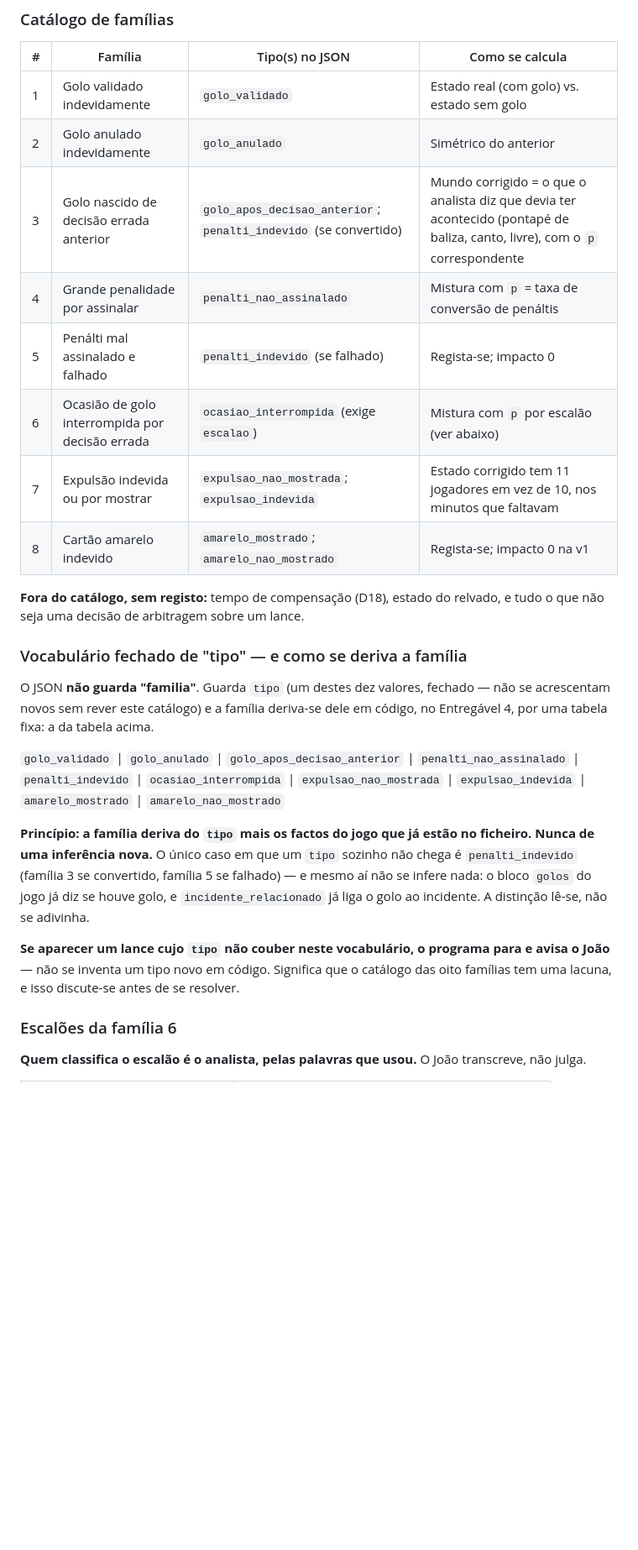
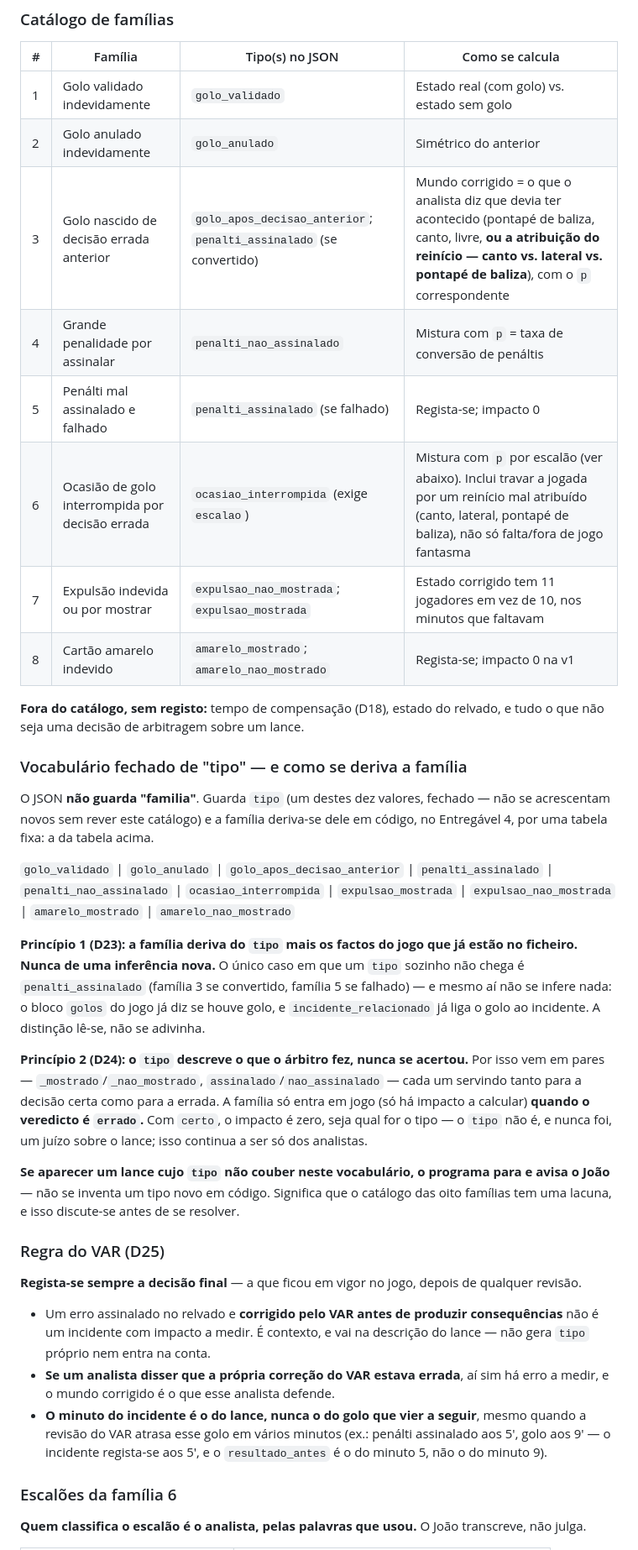
Before and after one commit to jaerix-labs/liga-da-verdade, a Markdown page: CLAUDE.md, the part around one of its changes. Shown at 84% size. GitHub-like rendering; blank space fills up the shorter version.

Commit message:
D24: renomeia tipo (penalti_assinalado, expulsao_mostrada); D25: regra do VAR

```diff
--- a/CLAUDE.md
+++ b/CLAUDE.md
@@ -187,11 +187,11 @@ opinião.
 |---|---------|------------------|-----------------|
 | 1 | Golo validado indevidamente | `golo_validado` | Estado real (com golo) vs. estado sem golo |
 | 2 | Golo anulado indevidamente | `golo_anulado` | Simétrico do anterior |
-| 3 | Golo nascido de decisão errada anterior | `golo_apos_decisao_anterior`; `penalti_indevido` (se convertido) | Mundo corrigido = o que o analista diz que devia ter acontecido (pontapé de baliza, canto, livre), com o `p` correspondente |
+| 3 | Golo nascido de decisão errada anterior | `golo_apos_decisao_anterior`; `penalti_assinalado` (se convertido) | Mundo corrigido = o que o analista diz que devia ter acontecido (pontapé de baliza, canto, livre, **ou a atribuição do reinício — canto vs. lateral vs. pontapé de baliza**), com o `p` correspondente |
 | 4 | Grande penalidade por assinalar | `penalti_nao_assinalado` | Mistura com `p` = taxa de conversão de penáltis |
-| 5 | Penálti mal assinalado e falhado | `penalti_indevido` (se falhado) | Regista-se; impacto 0 |
-| 6 | Ocasião de golo interrompida por decisão errada | `ocasiao_interrompida` (exige `escalao`) | Mistura com `p` por escalão (ver abaixo) |
-| 7 | Expulsão indevida ou por mostrar | `expulsao_nao_mostrada`; `expulsao_indevida` | Estado corrigido tem 11 jogadores em vez de 10, nos minutos que faltavam |
+| 5 | Penálti mal assinalado e falhado | `penalti_assinalado` (se falhado) | Regista-se; impacto 0 |
+| 6 | Ocasião de golo interrompida por decisão errada | `ocasiao_interrompida` (exige `escalao`) | Mistura com `p` por escalão (ver abaixo). Inclui travar a jogada por um reinício mal atribuído (canto, lateral, pontapé de baliza), não só falta/fora de jogo fantasma |
+| 7 | Expulsão indevida ou por mostrar | `expulsao_nao_mostrada`; `expulsao_mostrada` | Estado corrigido tem 11 jogadores em vez de 10, nos minutos que faltavam |
 | 8 | Cartão amarelo indevido | `amarelo_mostrado`; `amarelo_nao_mostrado` | Regista-se; impacto 0 na v1 |
 
 **Fora do catálogo, sem registo:** tempo de compensação (D18), estado do
@@ -204,21 +204,44 @@ O JSON **não guarda "familia"**. Guarda `tipo` (um destes dez valores, fechado
 em código, no Entregável 4, por uma tabela fixa: a da tabela acima.
 
 `golo_validado` | `golo_anulado` | `golo_apos_decisao_anterior` |
-`penalti_nao_assinalado` | `penalti_indevido` | `ocasiao_interrompida` |
-`expulsao_nao_mostrada` | `expulsao_indevida` | `amarelo_mostrado` |
+`penalti_assinalado` | `penalti_nao_assinalado` | `ocasiao_interrompida` |
+`expulsao_mostrada` | `expulsao_nao_mostrada` | `amarelo_mostrado` |
 `amarelo_nao_mostrado`
 
-**Princípio: a família deriva do `tipo` mais os factos do jogo que já estão no
-ficheiro. Nunca de uma inferência nova.** O único caso em que um `tipo` sozinho
-não chega é `penalti_indevido` (família 3 se convertido, família 5 se
-falhado) — e mesmo aí não se infere nada: o bloco `golos` do jogo já diz se
-houve golo, e `incidente_relacionado` já liga o golo ao incidente. A distinção
-lê-se, não se adivinha.
+**Princípio 1 (D23): a família deriva do `tipo` mais os factos do jogo que já
+estão no ficheiro. Nunca de uma inferência nova.** O único caso em que um
+`tipo` sozinho não chega é `penalti_assinalado` (família 3 se convertido,
+família 5 se falhado) — e mesmo aí não se infere nada: o bloco `golos` do jogo
+já diz se houve golo, e `incidente_relacionado` já liga o golo ao incidente. A
+distinção lê-se, não se adivinha.
+
+**Princípio 2 (D24): o `tipo` descreve o que o árbitro fez, nunca se
+acertou.** Por isso vem em pares — `_mostrado`/`_nao_mostrado`,
+`assinalado`/`nao_assinalado` — cada um servindo tanto para a decisão certa
+como para a errada. A família só entra em jogo (só há impacto a calcular)
+**quando o veredicto é `errado`.** Com `certo`, o impacto é zero, seja qual for
+o tipo — o `tipo` não é, e nunca foi, um juízo sobre o lance; isso continua a
+ser só dos analistas.
 
 **Se aparecer um lance cujo `tipo` não couber neste vocabulário, o programa
 para e avisa o João** — não se inventa um tipo novo em código. Significa que o
 catálogo das oito famílias tem uma lacuna, e isso discute-se antes de se
 resolver.
+
+### Regra do VAR (D25)
+
+**Regista-se sempre a decisão final** — a que ficou em vigor no jogo, depois
+de qualquer revisão.
+
+- Um erro assinalado no relvado e **corrigido pelo VAR antes de produzir
+  consequências** não é um incidente com impacto a medir. É contexto, e vai
+  na descrição do lance — não gera `tipo` próprio nem entra na conta.
+- **Se um analista disser que a própria correção do VAR estava errada**, aí
+  sim há erro a medir, e o mundo corrigido é o que esse analista defende.
+- **O minuto do incidente é o do lance, nunca o do golo que vier a seguir**,
+  mesmo quando a revisão do VAR atrasa esse golo em vários minutos (ex.:
+  penálti assinalado aos 5', golo aos 9' — o incidente regista-se aos 5', e o
+  `resultado_antes` é o do minuto 5, não o do minuto 9).
 
 ### Escalões da família 6
 
```
Also changed, not shown: other parts of CLAUDE.md (+3 -1 lines).
